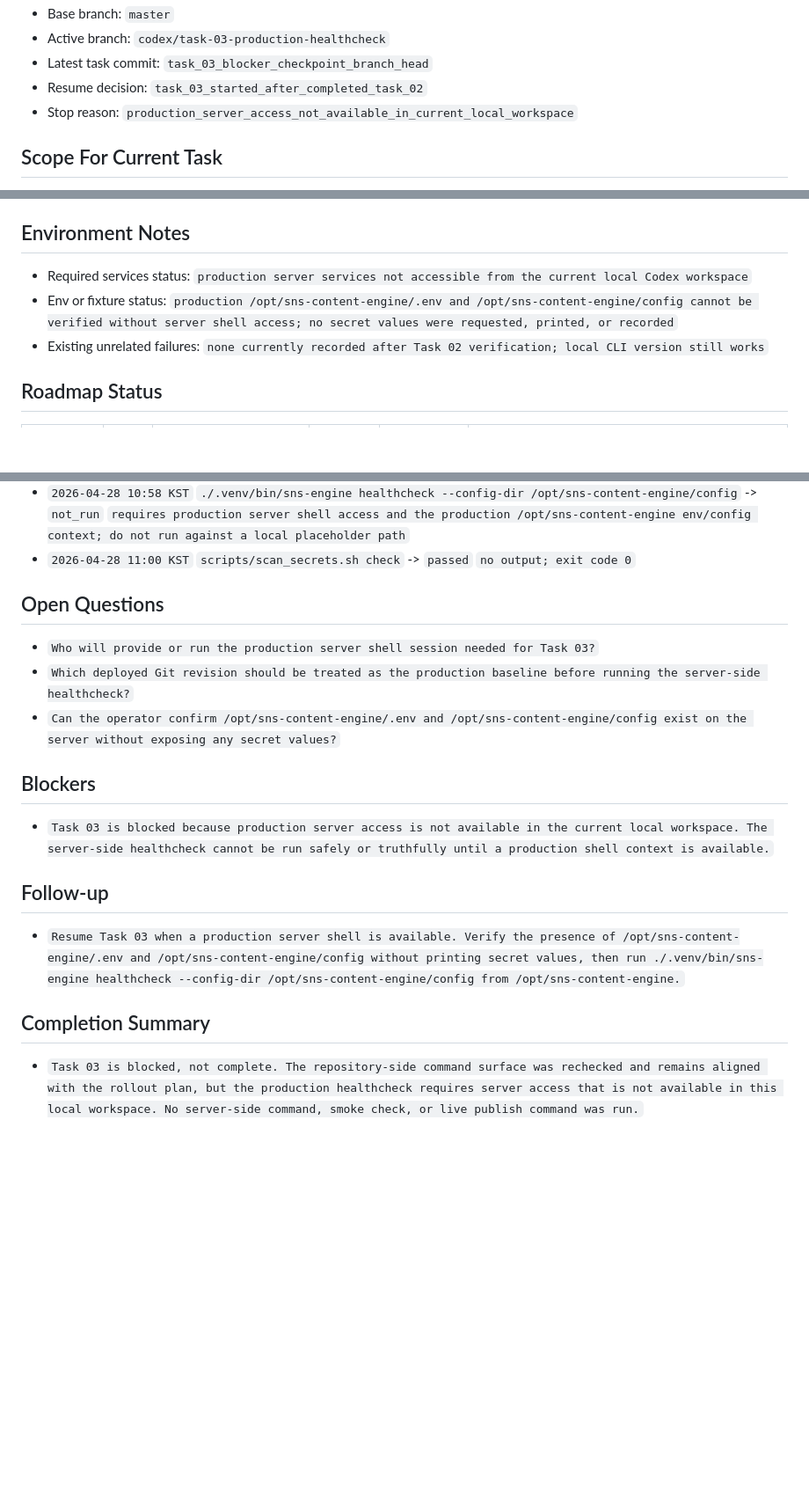
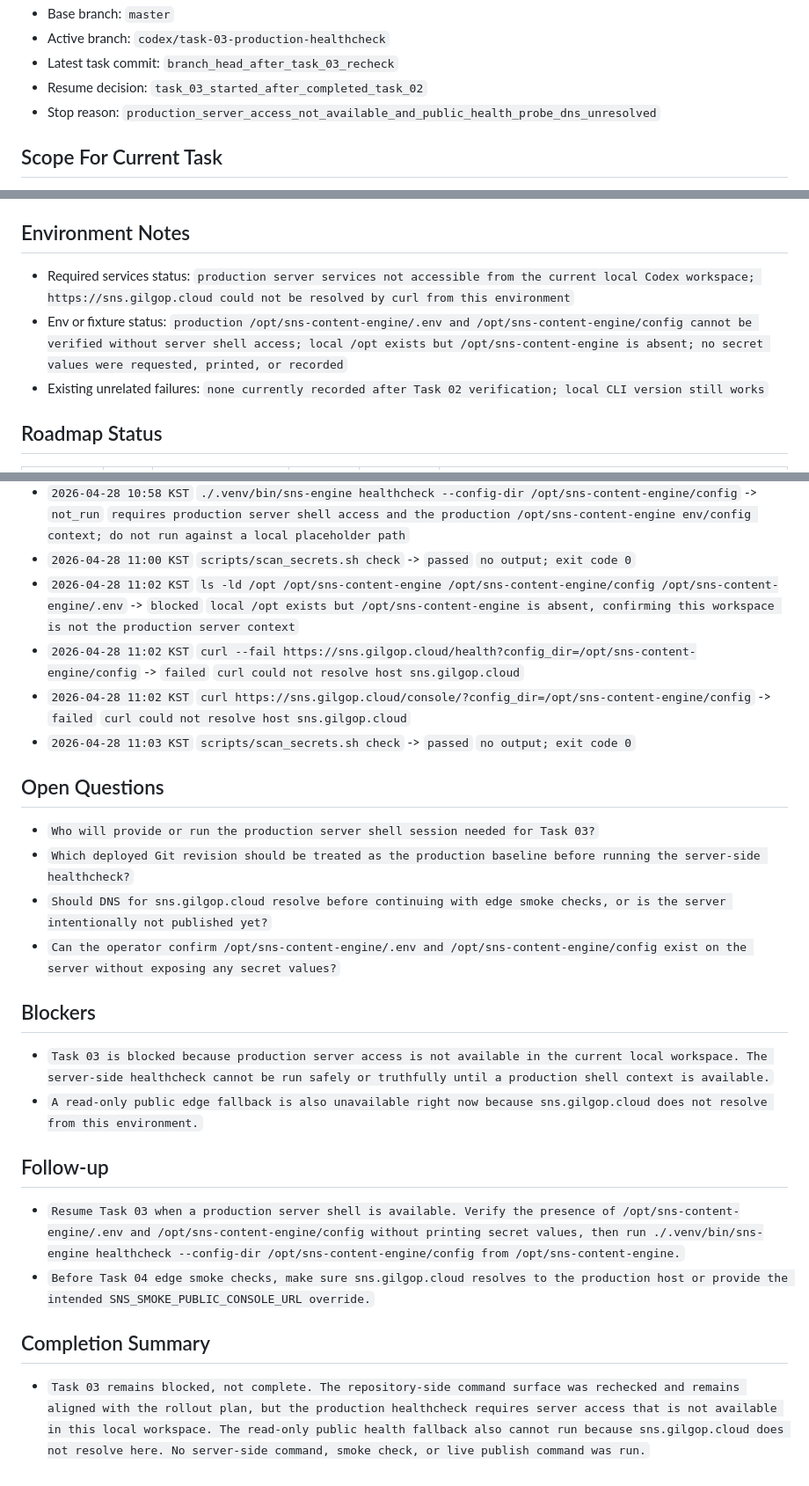
Before and after one commit to internalforces/sns-content-engine, a Markdown page: docs/first-live-rollout-operations-progress-tracker.md, 3 parts joined by grey strips. Shown at 88% size. Rendered like a GitHub page; blank space fills up the shorter version.

Commit message:
Record production healthcheck recheck

```diff
--- a/docs/first-live-rollout-operations-progress-tracker.md
+++ b/docs/first-live-rollout-operations-progress-tracker.md
@@ -31,8 +31,8 @@ If `Current task` is already marked `in_progress` or `blocked`, resume or resolv
 - Base branch: `master`
 - Active branch: `codex/task-03-production-healthcheck`
-- Latest task commit: `task_03_blocker_checkpoint_branch_head`
+- Latest task commit: `branch_head_after_task_03_recheck`
 - Resume decision: `task_03_started_after_completed_task_02`
-- Stop reason: `production_server_access_not_available_in_current_local_workspace`
+- Stop reason: `production_server_access_not_available_and_public_health_probe_dns_unresolved`
 
 ## Scope For Current Task
 - Goal: `Confirm production config and env presence without exposing secrets, then run the server-side healthcheck.`
@@ -43,8 +43,8 @@ If `Current task` is already marked `in_progress` or `blocked`, resume or resolv
   - `./.venv/bin/sns-engine healthcheck --config-dir /opt/sns-content-engine/config`
 
 ## Environment Notes
-- Required services status: `production server services not accessible from the current local Codex workspace`
-- Env or fixture status: `production /opt/sns-content-engine/.env and /opt/sns-content-engine/config cannot be verified without server shell access; no secret values were requested, printed, or recorded`
+- Required services status: `production server services not accessible from the current local Codex workspace; https://sns.gilgop.cloud could not be resolved by curl from this environment`
+- Env or fixture status: `production /opt/sns-content-engine/.env and /opt/sns-content-engine/config cannot be verified without server shell access; local /opt exists but /opt/sns-content-engine is absent; no secret values were requested, printed, or recorded`
 - Existing unrelated failures: `none currently recorded after Task 02 verification; local CLI version still works`
 
 ## Roadmap Status
@@ -112,17 +119,24 @@ Status values:
 - `2026-04-28 10:58 KST` `./.venv/bin/python -m app.cli version` -> `passed` `sns-content-engine 0.1.0`
 - `2026-04-28 10:58 KST` `./.venv/bin/sns-engine healthcheck --config-dir /opt/sns-content-engine/config` -> `not_run` `requires production server shell access and the production /opt/sns-content-engine env/config context; do not run against a local placeholder path`
 - `2026-04-28 11:00 KST` `scripts/scan_secrets.sh check` -> `passed` `no output; exit code 0`
+- `2026-04-28 11:02 KST` `ls -ld /opt /opt/sns-content-engine /opt/sns-content-engine/config /opt/sns-content-engine/.env` -> `blocked` `local /opt exists but /opt/sns-content-engine is absent, confirming this workspace is not the production server context`
+- `2026-04-28 11:02 KST` `curl --fail https://sns.gilgop.cloud/health?config_dir=/opt/sns-content-engine/config` -> `failed` `curl could not resolve host sns.gilgop.cloud`
+- `2026-04-28 11:02 KST` `curl https://sns.gilgop.cloud/console/?config_dir=/opt/sns-content-engine/config` -> `failed` `curl could not resolve host sns.gilgop.cloud`
+- `2026-04-28 11:03 KST` `scripts/scan_secrets.sh check` -> `passed` `no output; exit code 0`
 
 ## Open Questions
 - `Who will provide or run the production server shell session needed for Task 03?`
 - `Which deployed Git revision should be treated as the production baseline before running the server-side healthcheck?`
+- `Should DNS for sns.gilgop.cloud resolve before continuing with edge smoke checks, or is the server intentionally not published yet?`
 - `Can the operator confirm /opt/sns-content-engine/.env and /opt/sns-content-engine/config exist on the server without exposing any secret values?`
 
 ## Blockers
 - `Task 03 is blocked because production server access is not available in the current local workspace. The server-side healthcheck cannot be run safely or truthfully until a production shell context is available.`
+- `A read-only public edge fallback is also unavailable right now because sns.gilgop.cloud does not resolve from this environment.`
 
 ## Follow-up
 - `Resume Task 03 when a production server shell is available. Verify the presence of /opt/sns-content-engine/.env and /opt/sns-content-engine/config without printing secret values, then run ./.venv/bin/sns-engine healthcheck --config-dir /opt/sns-content-engine/config from /opt/sns-content-engine.`
+- `Before Task 04 edge smoke checks, make sure sns.gilgop.cloud resolves to the production host or provide the intended SNS_SMOKE_PUBLIC_CONSOLE_URL override.`
 
 ## Completion Summary
-- `Task 03 is blocked, not complete. The repository-side command surface was rechecked and remains aligned with the rollout plan, but the production healthcheck requires server access that is not available in this local workspace. No server-side command, smoke check, or live publish command was run.`
+- `Task 03 remains blocked, not complete. The repository-side command surface was rechecked and remains aligned with the rollout plan, but the production healthcheck requires server access that is not available in this local workspace. The read-only public health fallback also cannot run because sns.gilgop.cloud does not resolve here. No server-side command, smoke check, or live publish command was run.`
```
Also changed, not shown: other parts of docs/first-live-rollout-operations-progress-tracker.md (+9 -2 lines).
